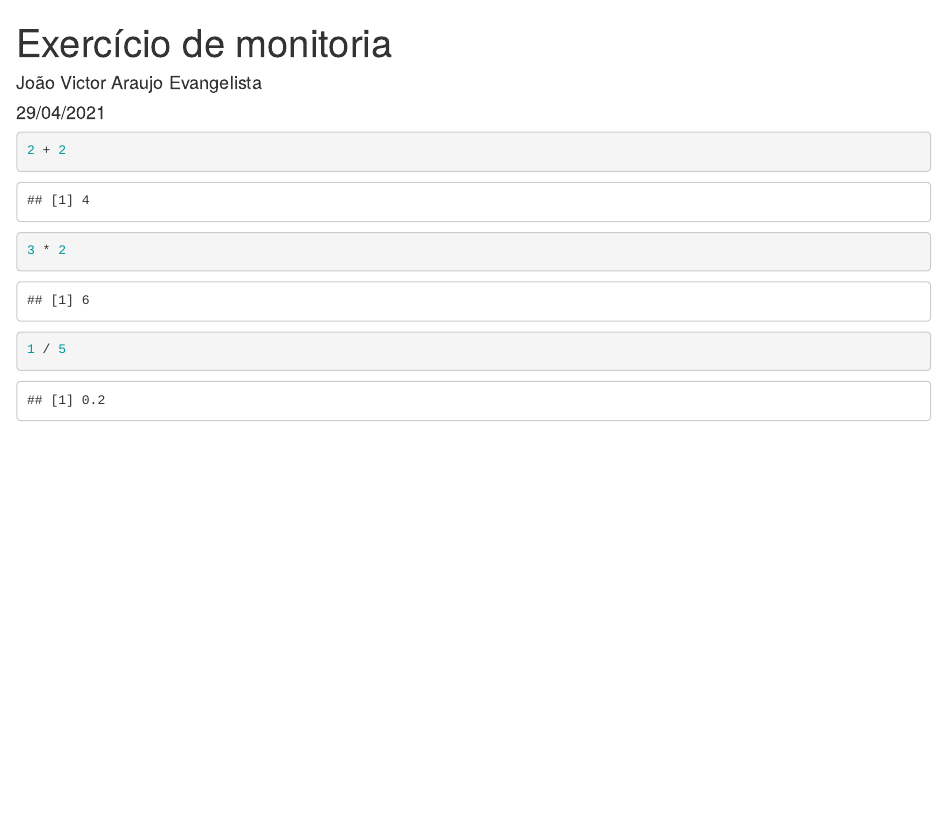
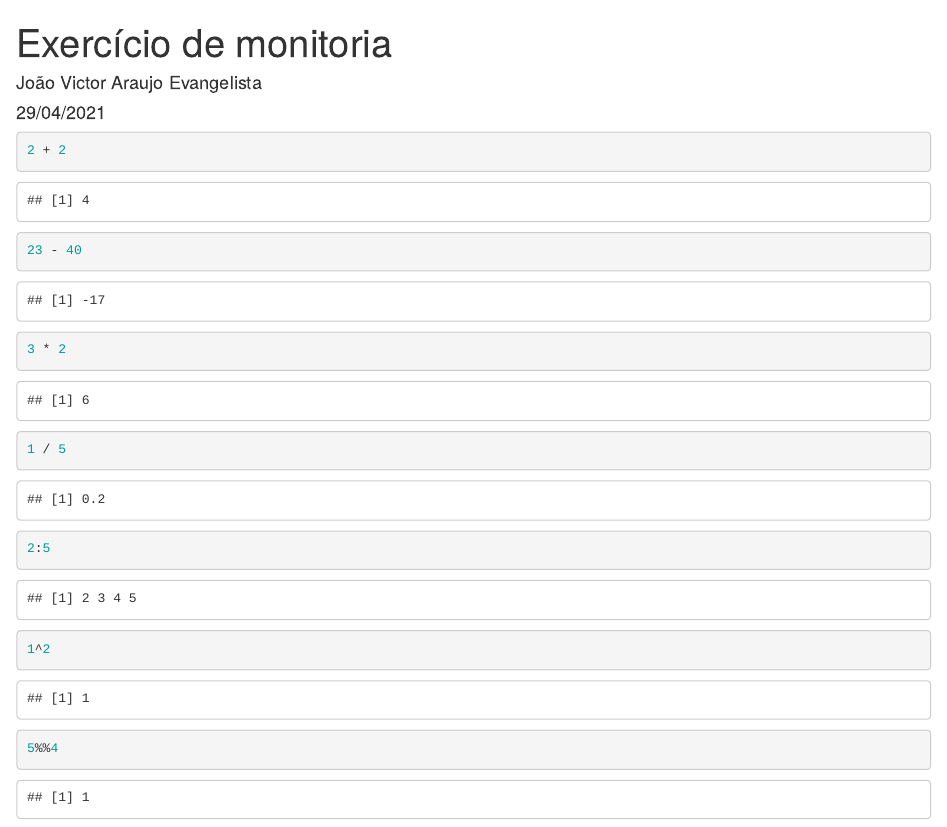
Before and after one commit to joaovae/exercicios-econometria, an R Markdown document (exercicio_monitoria2.Rmd): the page in a window 1100 px wide, from its top. The pictures show the output file exercicio_monitoria2.html that the author committed with the source, opened offline.

Commit message:
fix exercicio2

````diff
--- a/exercicio_monitoria2.Rmd
+++ b/exercicio_monitoria2.Rmd
@@ -8,6 +8,10 @@ output: html_document
 
 ```{r}
 2 + 2
+23 - 40
 3 * 2
 1 / 5
+2:5
+1^2
+5%%4
 ```
````
Also changed, not shown: exercicio_monitoria2.html.
